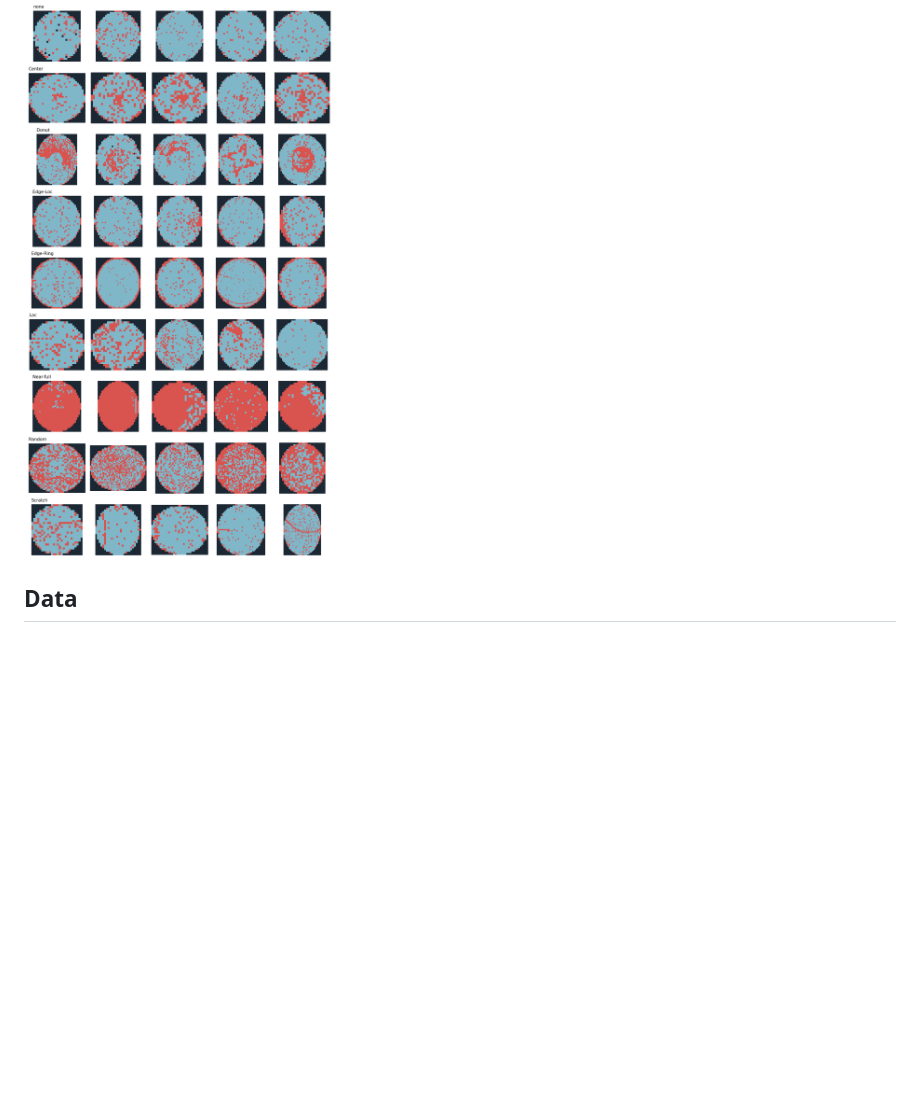
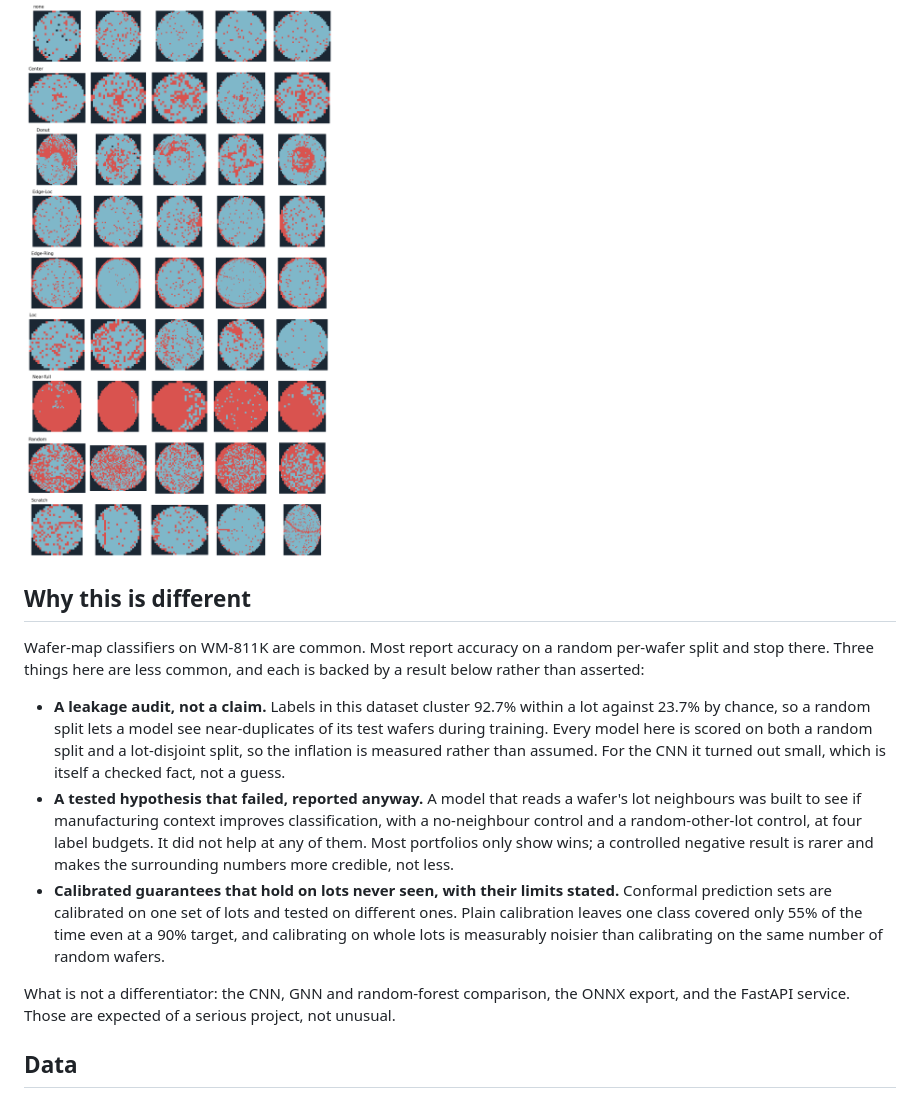
Before and after one commit to anson10/FabEye, a Markdown page: FabEye-v2/README.md, the part around the change. Drawn GitHub-style; blank space fills up the shorter version.

Commit message:
docs(readme): add differentiation section

```diff
--- a/FabEye-v2/README.md
+++ b/FabEye-v2/README.md
@@ -5,6 +5,16 @@ Wafer map failure pattern recognition on the real WM-811K dataset, with leakage-
 The project asks what a fab would ask before trusting a classifier: does the score survive on lots the model has never seen, how often is it wrong on rare patterns, and when should a wafer go to an engineer? It also reports a hypothesis that did not pan out.
 
 ![Example wafer maps by failure pattern](results/wm811k_examples.png)
+
+## Why this is different
+
+Wafer-map classifiers on WM-811K are common. Most report accuracy on a random per-wafer split and stop there. Three things here are less common, and each is backed by a result below rather than asserted:
+
+- **A leakage audit, not a claim.** Labels in this dataset cluster 92.7% within a lot against 23.7% by chance, so a random split lets a model see near-duplicates of its test wafers during training. Every model here is scored on both a random split and a lot-disjoint split, so the inflation is measured rather than assumed. For the CNN it turned out small, which is itself a checked fact, not a guess.
+- **A tested hypothesis that failed, reported anyway.** A model that reads a wafer's lot neighbours was built to see if manufacturing context improves classification, with a no-neighbour control and a random-other-lot control, at four label budgets. It did not help at any of them. Most portfolios only show wins; a controlled negative result is rarer and makes the surrounding numbers more credible, not less.
+- **Calibrated guarantees that hold on lots never seen, with their limits stated.** Conformal prediction sets are calibrated on one set of lots and tested on different ones. Plain calibration leaves one class covered only 55% of the time even at a 90% target, and calibrating on whole lots is measurably noisier than calibrating on the same number of random wafers.
+
+What is not a differentiator: the CNN, GNN and random-forest comparison, the ONNX export, and the FastAPI service. Those are expected of a serious project, not unusual.
 
 ## Data
 
```
